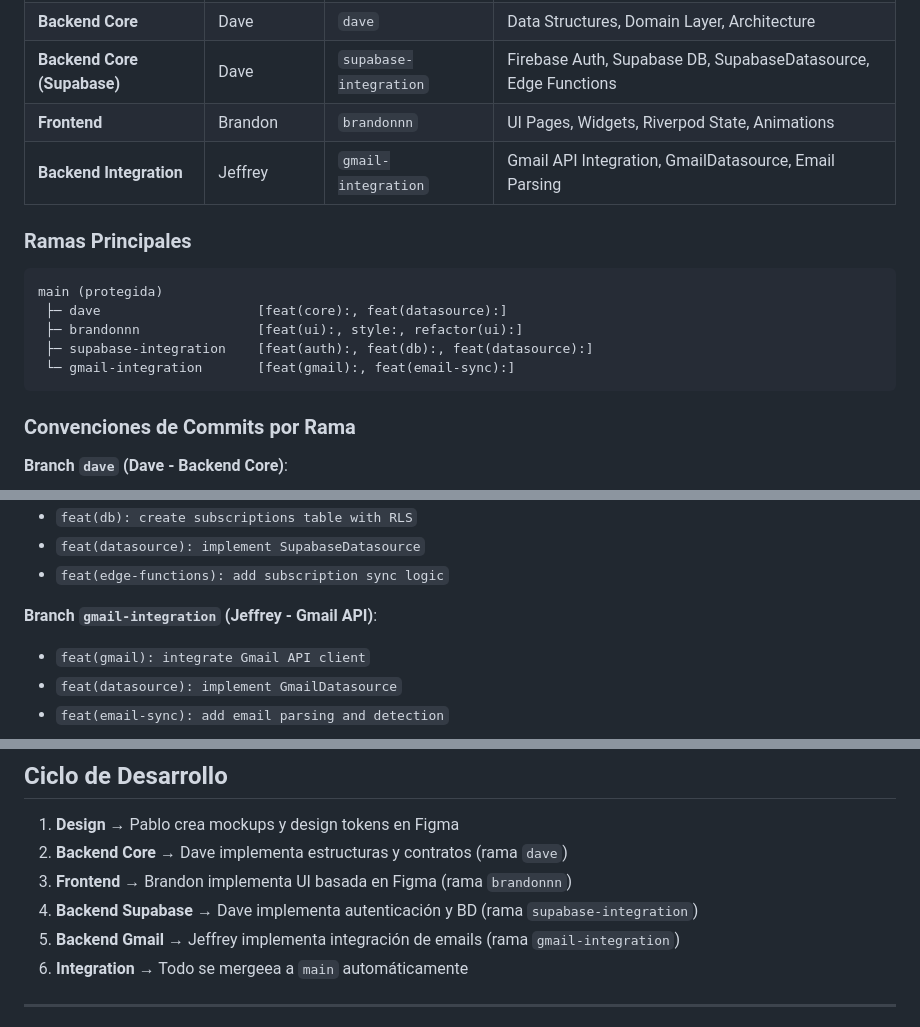
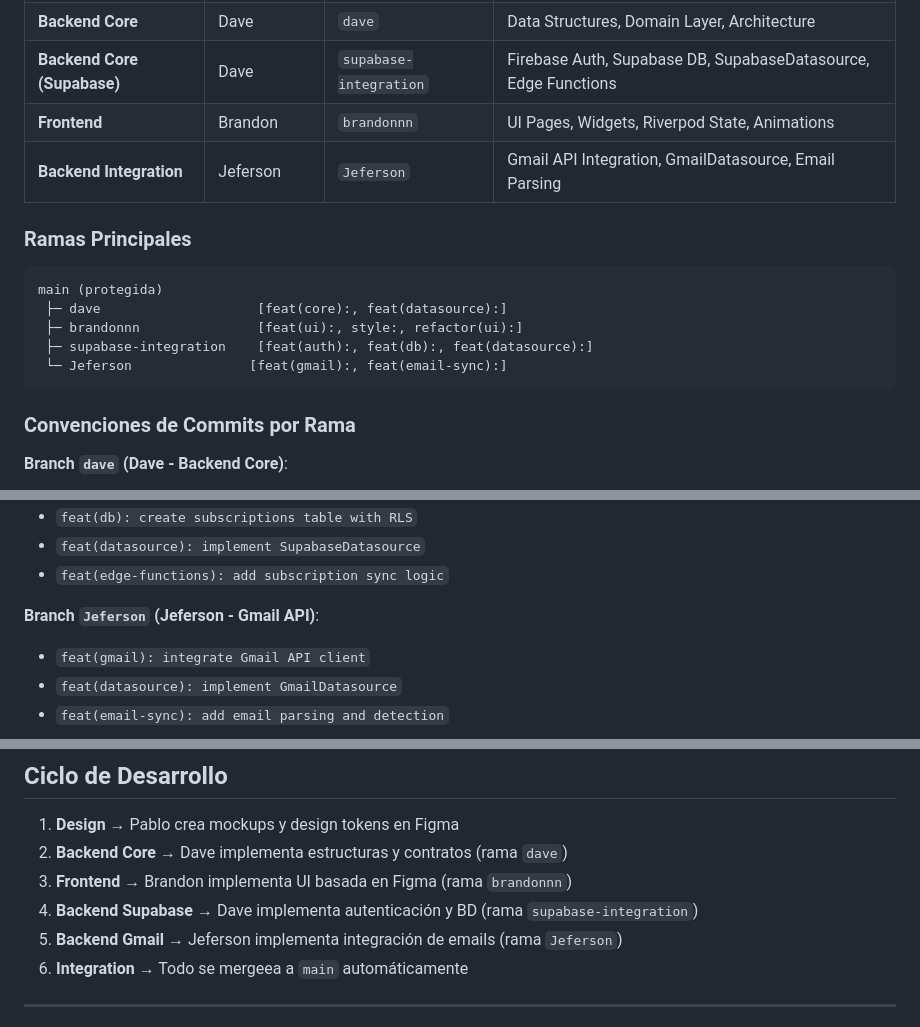
Before and after one commit to DavexDev/Subscan, a Markdown page: README.md, 3 parts joined by grey strips. GitHub-like rendering.

Commit message:
docs: rename Jeffrey to Jeferson and update branch name

````diff
--- a/README.md
+++ b/README.md
@@ -18,7 +18,7 @@ SubScan es una aplicación Flutter para gestionar suscripciones digitales con an
 | **Backend Core** | Dave | `dave` | Data Structures, Domain Layer, Architecture |
 | **Backend Core (Supabase)** | Dave | `supabase-integration` | Firebase Auth, Supabase DB, SupabaseDatasource, Edge Functions |
 | **Frontend** | Brandon | `brandonnn` | UI Pages, Widgets, Riverpod State, Animations |
-| **Backend Integration** | Jeffrey | `gmail-integration` | Gmail API Integration, GmailDatasource, Email Parsing |
+| **Backend Integration** | Jeferson | `Jeferson` | Gmail API Integration, GmailDatasource, Email Parsing |
 
 ### Ramas Principales
 
@@ -27,7 +27,7 @@ main (protegida)
  ├─ dave                    [feat(core):, feat(datasource):]
  ├─ brandonnn               [feat(ui):, style:, refactor(ui):]
  ├─ supabase-integration    [feat(auth):, feat(db):, feat(datasource):]
- └─ gmail-integration       [feat(gmail):, feat(email-sync):]
+ └─ Jeferson               [feat(gmail):, feat(email-sync):]
 ```
 
 ### Convenciones de Commits por Rama
@@ -50,7 +50,7 @@ main (protegida)
 - `feat(datasource): implement SupabaseDatasource`
 - `feat(edge-functions): add subscription sync logic`
 
-**Branch `gmail-integration` (Jeffrey - Gmail API)**:
+**Branch `Jeferson` (Jeferson - Gmail API)**:
 - `feat(gmail): integrate Gmail API client`
 - `feat(datasource): implement GmailDatasource`
 - `feat(email-sync): add email parsing and detection`
@@ -82,7 +82,7 @@ git push origin {branch-name}
 2. **Backend Core** → Dave implementa estructuras y contratos (rama `dave`)
 3. **Frontend** → Brandon implementa UI basada en Figma (rama `brandonnn`)
 4. **Backend Supabase** → Dave implementa autenticación y BD (rama `supabase-integration`)
-5. **Backend Gmail** → Jeffrey implementa integración de emails (rama `gmail-integration`)
+5. **Backend Gmail** → Jeferson implementa integración de emails (rama `Jeferson`)
 6. **Integration** → Todo se mergeea a `main` automáticamente
 
 ---
````
Also changed, not shown: other parts of README.md (+2 -2 lines).
